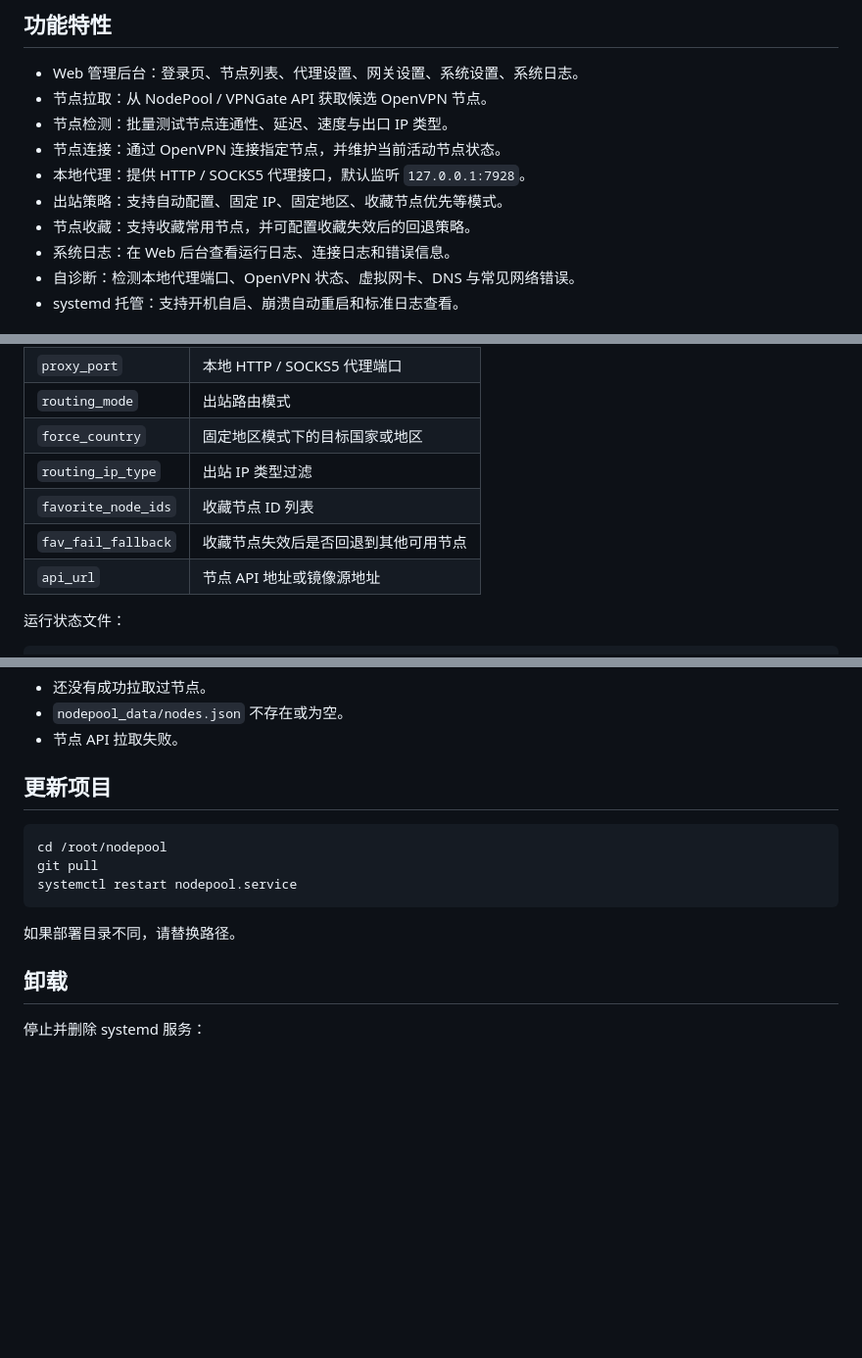
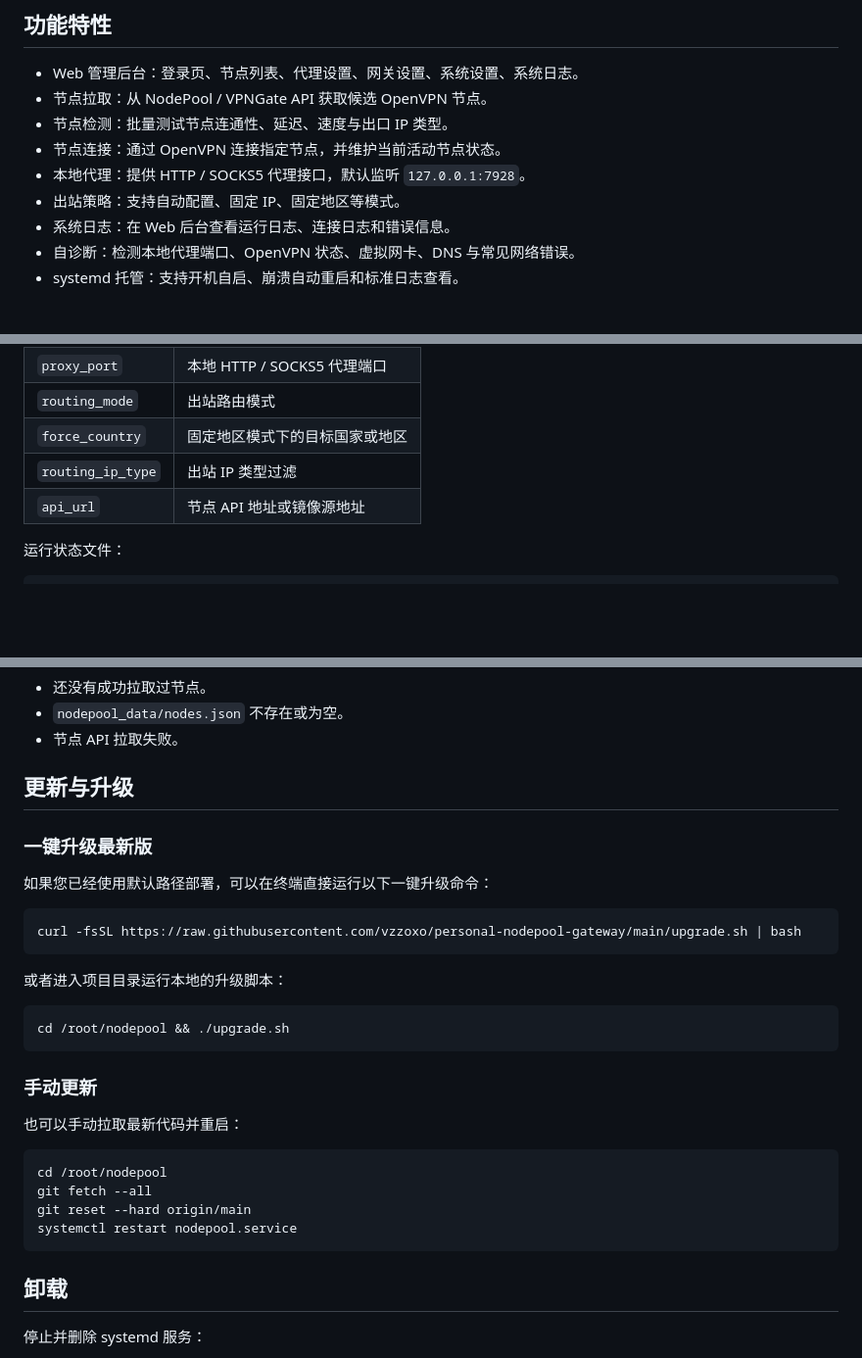
Before and after one commit to wuzeliangv/jfehdsjee33633, a Markdown page: README.md, 3 parts joined by grey strips. Shown at 98% size. Drawn GitHub-style; blank space fills up the shorter version.

Commit message:
docs: update README.md features list and add one-key upgrade script documentation

````diff
--- a/README.md
+++ b/README.md
@@ -11,8 +11,7 @@
 - 节点检测：批量测试节点连通性、延迟、速度与出口 IP 类型。
 - 节点连接：通过 OpenVPN 连接指定节点，并维护当前活动节点状态。
 - 本地代理：提供 HTTP / SOCKS5 代理接口，默认监听 `127.0.0.1:7928`。
-- 出站策略：支持自动配置、固定 IP、固定地区、收藏节点优先等模式。
-- 节点收藏：支持收藏常用节点，并可配置收藏失效后的回退策略。
+- 出站策略：支持自动配置、固定 IP、固定地区等模式。
 - 系统日志：在 Web 后台查看运行日志、连接日志和错误信息。
 - 自诊断：检测本地代理端口、OpenVPN 状态、虚拟网卡、DNS 与常见网络错误。
 - systemd 托管：支持开机自启、崩溃自动重启和标准日志查看。
@@ -179,8 +178,6 @@ nodepool_data/ui_auth.json
 | `routing_mode` | 出站路由模式 |
 | `force_country` | 固定地区模式下的目标国家或地区 |
 | `routing_ip_type` | 出站 IP 类型过滤 |
-| `favorite_node_ids` | 收藏节点 ID 列表 |
-| `fav_fail_fallback` | 收藏节点失效后是否回退到其他可用节点 |
 | `api_url` | 节点 API 地址或镜像源地址 |
 
 运行状态文件：
@@ -338,15 +335,32 @@ tail -f nodepool_data/nodepool.log
 - `nodepool_data/nodes.json` 不存在或为空。
 - 节点 API 拉取失败。
 
-## 更新项目
+## 更新与升级
+
+### 一键升级最新版
+
+如果您已经使用默认路径部署，可以在终端直接运行以下一键升级命令：
+
+```bash
+curl -fsSL https://raw.githubusercontent.com/vzzoxo/personal-nodepool-gateway/main/upgrade.sh | bash
+```
+
+或者进入项目目录运行本地的升级脚本：
+
+```bash
+cd /root/nodepool && ./upgrade.sh
+```
+
+### 手动更新
+
+也可以手动拉取最新代码并重启：
 
 ```bash
 cd /root/nodepool
-git pull
+git fetch --all
+git reset --hard origin/main
 systemctl restart nodepool.service
 ```
-
-如果部署目录不同，请替换路径。
 
 ## 卸载
 
````
